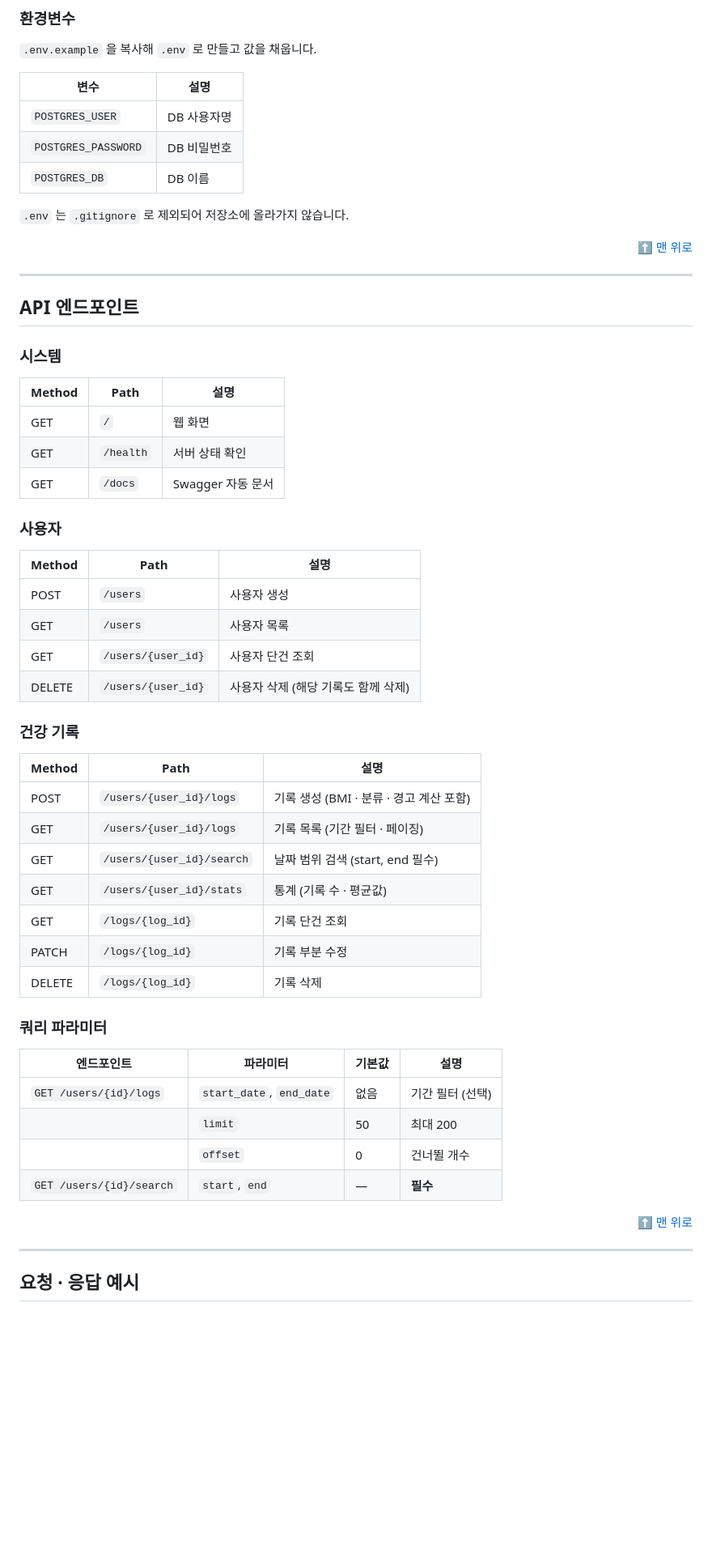
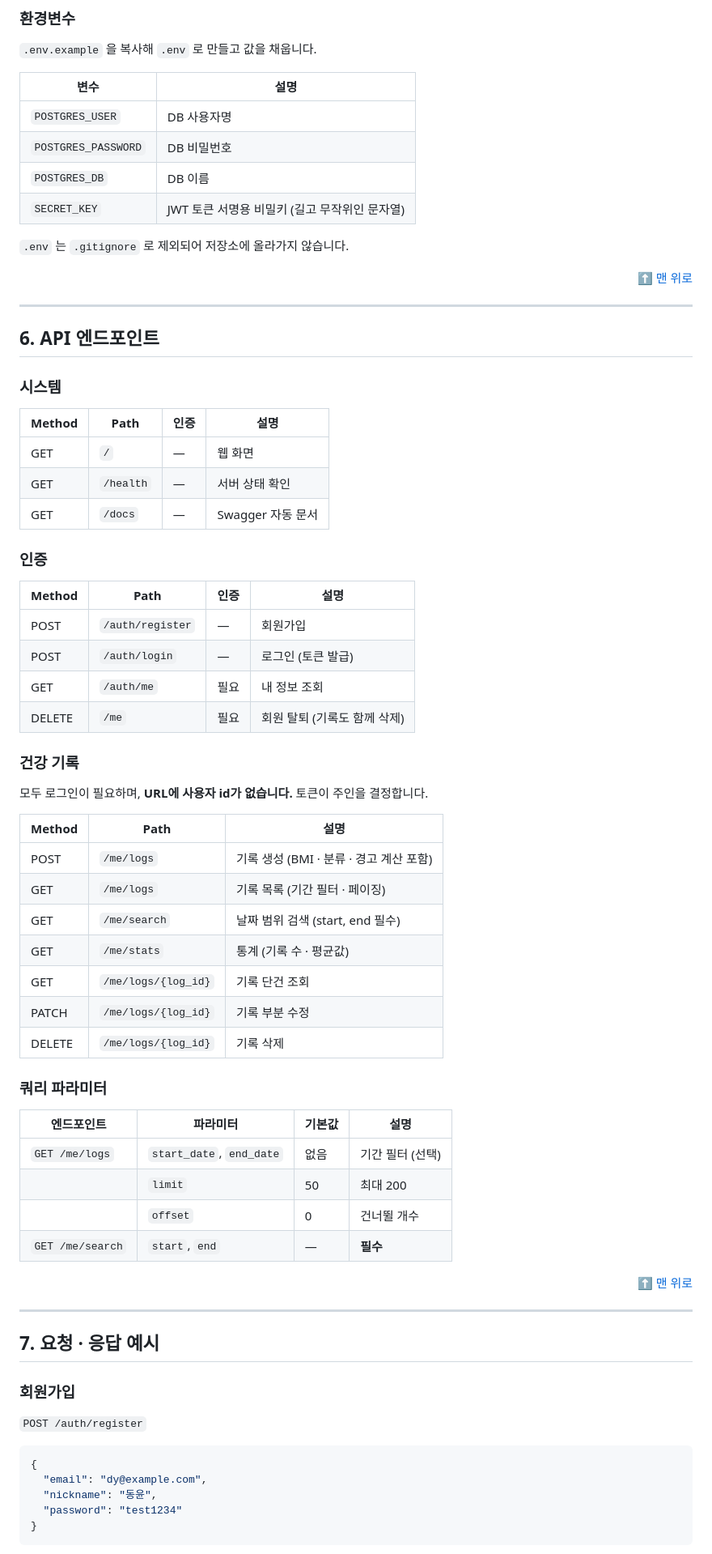
Before and after one commit to sdyoon0928/dyhealth-log, a Markdown page: README.md, the part around one of its changes. Shown at 81% size. Drawn GitHub-style; blank space fills up the shorter version.

````diff
--- a/README.md
+++ b/README.md
@@ -116,6 +188,7 @@ http://127.0.0.1:8000/docs 에서 확인할 수 있습니다.
 | `POSTGRES_USER` | DB 사용자명 |
 | `POSTGRES_PASSWORD` | DB 비밀번호 |
 | `POSTGRES_DB` | DB 이름 |
+| `SECRET_KEY` | JWT 토큰 서명용 비밀키 (길고 무작위인 문자열) |
 
 `.env` 는 `.gitignore` 로 제외되어 저장소에 올라가지 않습니다.
 
@@ -123,48 +196,63 @@ http://127.0.0.1:8000/docs 에서 확인할 수 있습니다.
 
 ---
 
-## API 엔드포인트
+## 6. API 엔드포인트
 
 ### 시스템
 
-| Method | Path | 설명 |
-|---|---|---|
-| GET | `/` | 웹 화면 |
-| GET | `/health` | 서버 상태 확인 |
-| GET | `/docs` | Swagger 자동 문서 |
+| Method | Path | 인증 | 설명 |
+|---|---|---|---|
+| GET | `/` | — | 웹 화면 |
+| GET | `/health` | — | 서버 상태 확인 |
+| GET | `/docs` | — | Swagger 자동 문서 |
 
-### 사용자
+### 인증
+
+| Method | Path | 인증 | 설명 |
+|---|---|---|---|
+| POST | `/auth/register` | — | 회원가입 |
+| POST | `/auth/login` | — | 로그인 (토큰 발급) |
+| GET | `/auth/me` | 필요 | 내 정보 조회 |
+| DELETE | `/me` | 필요 | 회원 탈퇴 (기록도 함께 삭제) |
+
+### 건강 기록
+
+모두 로그인이 필요하며, **URL에 사용자 id가 없습니다.** 토큰이 주인을 결정합니다.
 
 | Method | Path | 설명 |
 |---|---|---|
-| POST | `/users` | 사용자 생성 |
-| GET | `/users` | 사용자 목록 |
-| GET | `/users/{user_id}` | 사용자 단건 조회 |
-| DELETE | `/users/{user_id}` | 사용자 삭제 (해당 기록도 함께 삭제) |
-
-### 건강 기록
-
-| Method | Path | 설명 |
-|---|---|---|
-| POST | `/users/{user_id}/logs` | 기록 생성 (BMI · 분류 · 경고 계산 포함) |
-| GET | `/users/{user_id}/logs` | 기록 목록 (기간 필터 · 페이징) |
-| GET | `/users/{user_id}/search` | 날짜 범위 검색 (start, end 필수) |
-| GET | `/users/{user_id}/stats` | 통계 (기록 수 · 평균값) |
-| GET | `/logs/{log_id}` | 기록 단건 조회 |
-| PATCH | `/logs/{log_id}` | 기록 부분 수정 |
-| DELETE | `/logs/{log_id}` | 기록 삭제 |
+| POST | `/me/logs` | 기록 생성 (BMI · 분류 · 경고 계산 포함) |
+| GET | `/me/logs` | 기록 목록 (기간 필터 · 페이징) |
+| GET | `/me/search` | 날짜 범위 검색 (start, end 필수) |
+| GET | `/me/stats` | 통계 (기록 수 · 평균값) |
+| GET | `/me/logs/{log_id}` | 기록 단건 조회 |
+| PATCH | `/me/logs/{log_id}` | 기록 부분 수정 |
+| DELETE | `/me/logs/{log_id}` | 기록 삭제 |
 
 ### 쿼리 파라미터
 
 | 엔드포인트 | 파라미터 | 기본값 | 설명 |
 |---|---|---|---|
-| `GET /users/{id}/logs` | `start_date`, `end_date` | 없음 | 기간 필터 (선택) |
+| `GET /me/logs` | `start_date`, `end_date` | 없음 | 기간 필터 (선택) |
 | | `limit` | 50 | 최대 200 |
 | | `offset` | 0 | 건너뛸 개수 |
-| `GET /users/{id}/search` | `start`, `end` | — | **필수** |
+| `GET /me/search` | `start`, `end` | — | **필수** |
 
 <div align="right"><a href="#top">⬆ 맨 위로</a></div>
 
 ---
 
-## 요청 · 응답 예시
+## 7. 요청 · 응답 예시
+
+### 회원가입
+
+`POST /auth/register`
+
+```json
+{
+  "email": "dy@example.com",
+  "nickname": "동윤",
+  "password": "test1234"
+}
+```
+
````
Also changed, not shown: other parts of README.md (+238 -109 lines), app/screenshots/create.png (added), app/screenshots/login.png (added), app/screenshots/main.png (added), docs/PRD.md (renamed from PRD.md), docs/기획서.md (renamed from 기획서.md), 1 other file.
